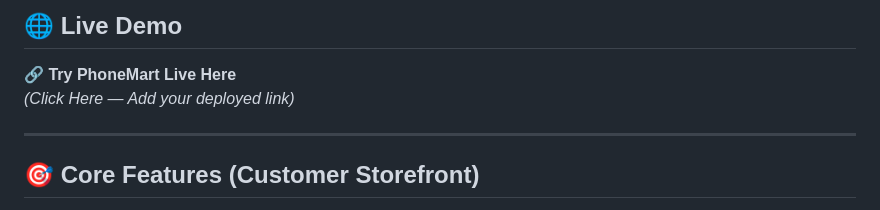
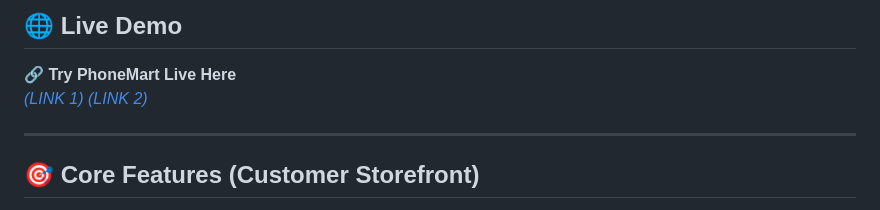
Before and after one commit to KING-UPE/PhoneMart, a Markdown page: README.md, the part around the change. Drawn GitHub-style.

```diff
--- a/README.md
+++ b/README.md
@@ -7,7 +7,8 @@ It features a responsive customer storefront and a powerful admin backend for st
 
 ## 🌐 Live Demo
 🔗 **Try PhoneMart Live Here**
-*(Click Here — Add your deployed link)*
+[*(LINK 1)*](https://phonemart.infy.uk/)
+[*(LINK 2)*](phonemart.free.nf/)
 
 ---
 
```
